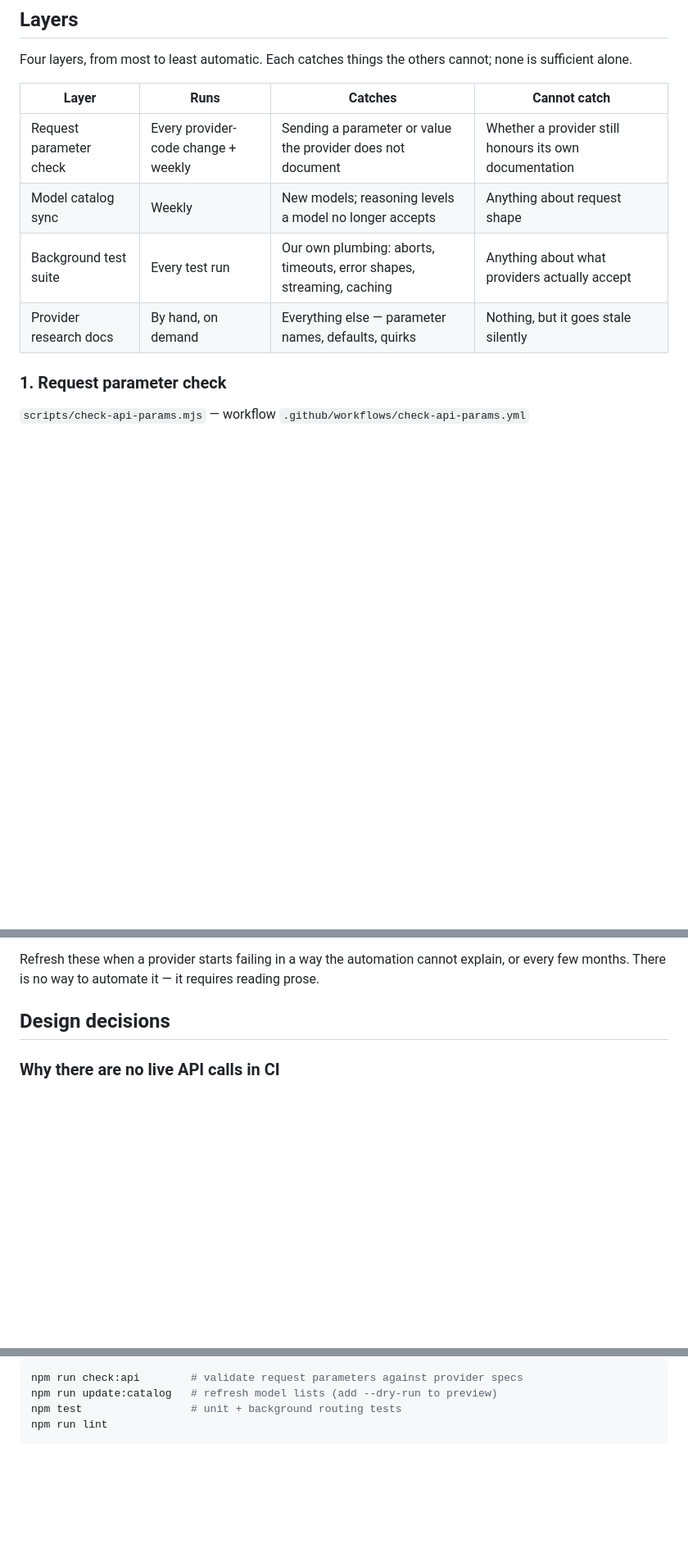
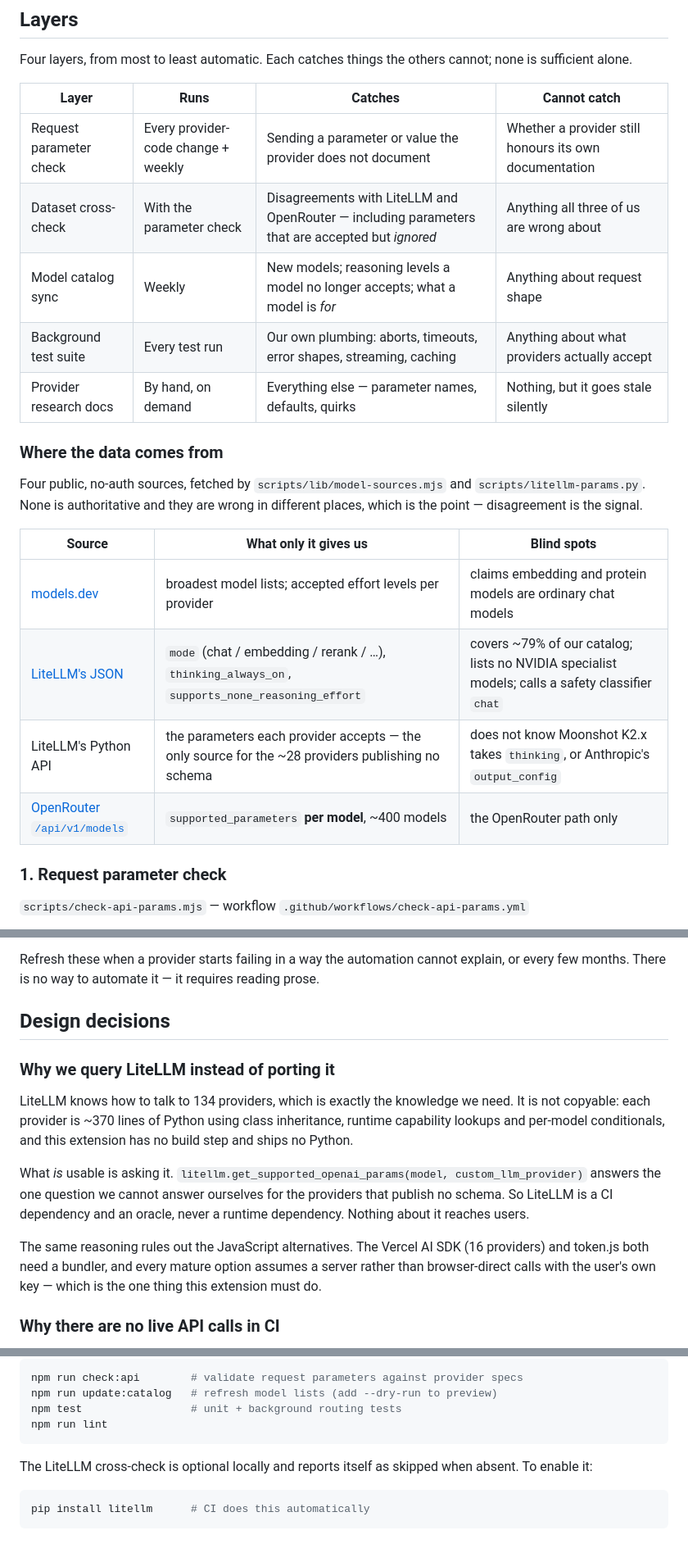
Before and after one commit to krol05/eth-lecture-copilot, a Markdown page: docs/automation.md, 3 parts joined by grey strips. Shown at 82% size. Rendered like a GitHub page; blank space fills up the shorter version.

````diff
--- a/docs/automation.md
+++ b/docs/automation.md
@@ -31,9 +31,23 @@ cannot; none is sufficient alone.
 | Layer | Runs | Catches | Cannot catch |
 |---|---|---|---|
 | Request parameter check | Every provider-code change + weekly | Sending a parameter or value the provider does not document | Whether a provider still honours its own documentation |
-| Model catalog sync | Weekly | New models; reasoning levels a model no longer accepts | Anything about request shape |
+| Dataset cross-check | With the parameter check | Disagreements with LiteLLM and OpenRouter — including parameters that are accepted but *ignored* | Anything all three of us are wrong about |
+| Model catalog sync | Weekly | New models; reasoning levels a model no longer accepts; what a model is *for* | Anything about request shape |
 | Background test suite | Every test run | Our own plumbing: aborts, timeouts, error shapes, streaming, caching | Anything about what providers actually accept |
 | Provider research docs | By hand, on demand | Everything else — parameter names, defaults, quirks | Nothing, but it goes stale silently |
+
+### Where the data comes from
+
+Four public, no-auth sources, fetched by `scripts/lib/model-sources.mjs` and
+`scripts/litellm-params.py`. None is authoritative and they are wrong in
+different places, which is the point — disagreement is the signal.
+
+| Source | What only it gives us | Blind spots |
+|---|---|---|
+| [models.dev](https://models.dev) | broadest model lists; accepted effort levels per provider | claims embedding and protein models are ordinary chat models |
+| [LiteLLM's JSON](https://github.com/BerriAI/litellm/blob/main/model_prices_and_context_window.json) | `mode` (chat / embedding / rerank / …), `thinking_always_on`, `supports_none_reasoning_effort` | covers ~79% of our catalog; lists no NVIDIA specialist models; calls a safety classifier `chat` |
+| LiteLLM's Python API | the parameters each provider accepts — the only source for the ~28 providers publishing no schema | does not know Moonshot K2.x takes `thinking`, or Anthropic's `output_config` |
+| [OpenRouter `/api/v1/models`](https://openrouter.ai/api/v1/models) | `supported_parameters` **per model**, ~400 models | the OpenRouter path only |
 
 ### 1. Request parameter check
 
@@ -184,6 +245,23 @@ explain, or every few months. There is no way to automate it — it requires
 reading prose.
 
 ## Design decisions
+
+### Why we query LiteLLM instead of porting it
+
+LiteLLM knows how to talk to 134 providers, which is exactly the knowledge we
+need. It is not copyable: each provider is ~370 lines of Python using class
+inheritance, runtime capability lookups and per-model conditionals, and this
+extension has no build step and ships no Python.
+
+What *is* usable is asking it. `litellm.get_supported_openai_params(model,
+custom_llm_provider)` answers the one question we cannot answer ourselves for
+the providers that publish no schema. So LiteLLM is a CI dependency and an
+oracle, never a runtime dependency. Nothing about it reaches users.
+
+The same reasoning rules out the JavaScript alternatives. The Vercel AI SDK
+(16 providers) and token.js both need a bundler, and every mature option assumes
+a server rather than browser-direct calls with the user's own key — which is the
+one thing this extension must do.
 
 ### Why there are no live API calls in CI
 
@@ -273,3 +351,10 @@ npm run update:catalog   # refresh model lists (add --dry-run to preview)
 npm test                 # unit + background routing tests
 npm run lint
 ```
+
+The LiteLLM cross-check is optional locally and reports itself as skipped when
+absent. To enable it:
+
+```bash
+pip install litellm      # CI does this automatically
+```
````
Also changed, not shown: other parts of docs/automation.md (+55 -8 lines).
